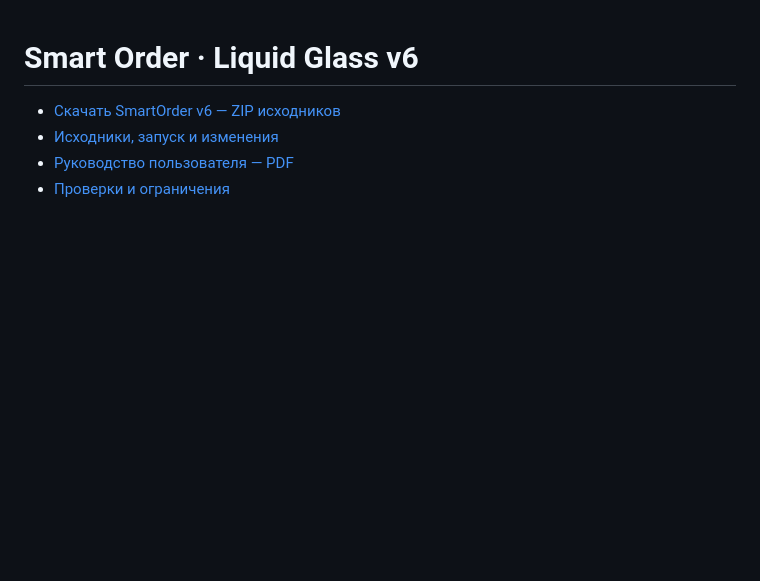
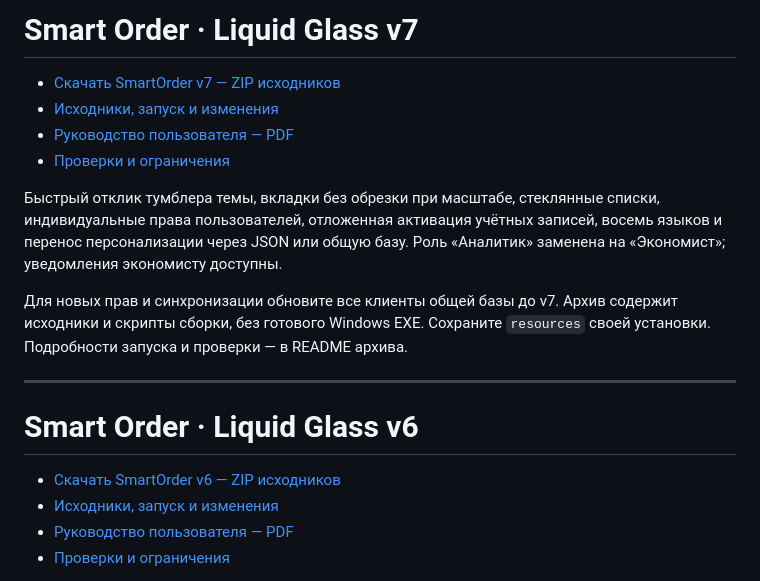
Before and after one commit to yaebalprincess/yaebal, a Markdown page: README.md, the part around the change. Drawn GitHub-style; blank space fills up the shorter version.

Commit message:
Link verified SmartOrder v7 source download and user guide

```diff
--- a/README.md
+++ b/README.md
@@ -1,3 +1,21 @@
+# Smart Order · Liquid Glass v7
+
+- [Скачать SmartOrder v7 — ZIP исходников](https://github.com/yaebalprincess/yaebal/archive/refs/heads/smartorder-liquid-glass-v7.zip)
+- [Исходники, запуск и изменения](https://github.com/yaebalprincess/yaebal/tree/smartorder-liquid-glass-v7)
+- [Руководство пользователя — PDF](https://github.com/yaebalprincess/yaebal/blob/smartorder-liquid-glass-v7/docs/SmartOrder_User_Guide_v7.pdf)
+- [Проверки и ограничения](https://github.com/yaebalprincess/yaebal/blob/smartorder-liquid-glass-v7/LIQUID_GLASS_V7_QA.md)
+
+Быстрый отклик тумблера темы, вкладки без обрезки при масштабе, стеклянные списки,
+индивидуальные права пользователей, отложенная активация учётных записей,
+восемь языков и перенос персонализации через JSON или общую базу.
+Роль «Аналитик» заменена на «Экономист»; уведомления экономисту доступны.
+
+Для новых прав и синхронизации обновите все клиенты общей базы до v7.
+Архив содержит исходники и скрипты сборки, без готового Windows EXE.
+Сохраните `resources` своей установки. Подробности запуска и проверки — в README архива.
+
+---
+
 # Smart Order · Liquid Glass v6
 
 - [Скачать SmartOrder v6 — ZIP исходников](https://github.com/yaebalprincess/yaebal/archive/refs/heads/smartorder-liquid-glass-v6.zip)
```
